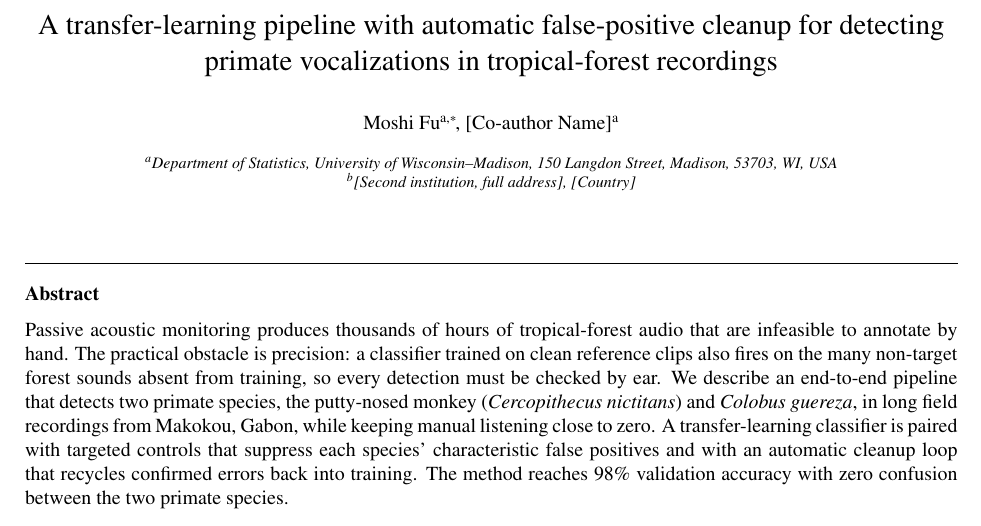
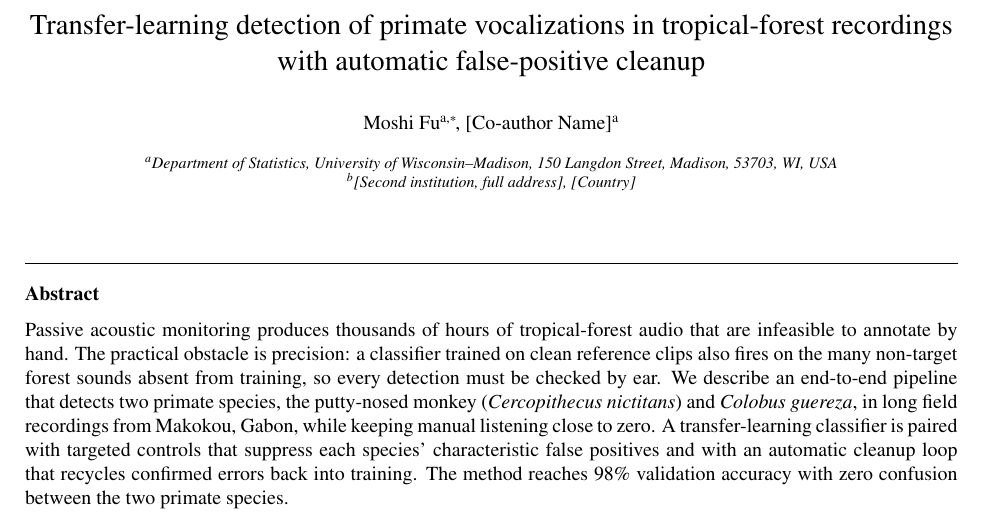
Before and after one commit to Mo119m/primates-sound-detection, a LaTeX paper (paper/methodsx_manuscript.tex): part of page 1 of 11, cut so that both start at the same text. Compiled offline with pdfLaTeX.

Commit message:
Reword title: application-forward, keep both method points
"Transfer-learning detection of primate vocalizations in tropical-forest
recordings with automatic false-positive cleanup" (13 words). Leads with
the task, ends with the distinctive contribution; less modifier-heavy than
the previous phrasing. Keeps transfer learning + auto cleanup.

https://claude.ai/code/session_01GRhKW3iKJjm2wYYeUd56Hq

```diff
--- a/paper/methodsx_manuscript.tex
+++ b/paper/methodsx_manuscript.tex
@@ -38,8 +38,8 @@
 %% =====================================================================
 \begin{frontmatter}
 
-\title{A transfer-learning pipeline with automatic false-positive cleanup
-for detecting primate vocalizations in tropical-forest recordings}
+\title{Transfer-learning detection of primate vocalizations in
+tropical-forest recordings with automatic false-positive cleanup}
 
 \author[a]{Moshi Fu\corref{cor1}}
 \ead{mfu39@wisc.edu}
```
Also changed, not shown: 1 other file.
